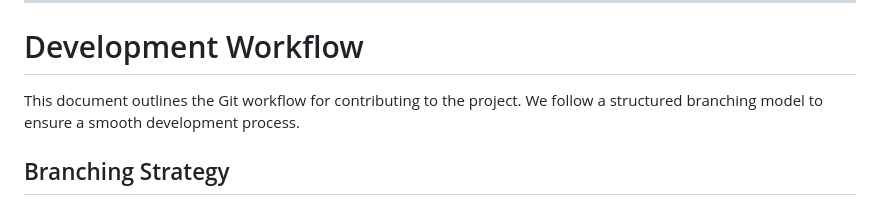
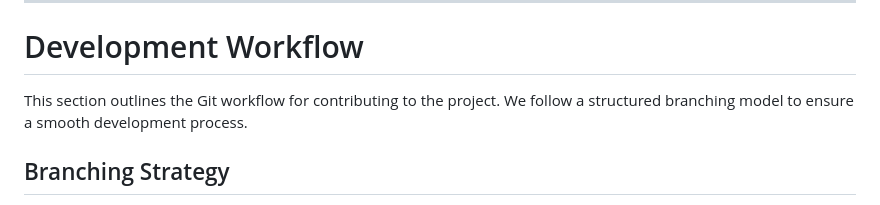
Before and after one commit to circularlizard/login-with-google, a Markdown page: docs/CONTRIBUTING.md, the part around the change. Rendered like a GitHub page.

Commit message:
refactor: update the development workflow section

```diff
--- a/docs/CONTRIBUTING.md
+++ b/docs/CONTRIBUTING.md
@@ -28,7 +28,7 @@ Want to contribute a new feature? Start a conversation by logging an [issue](htt
 
 # Development Workflow
 
-This document outlines the Git workflow for contributing to the project. We follow a structured branching model to ensure a smooth development process.
+This section outlines the Git workflow for contributing to the project. We follow a structured branching model to ensure a smooth development process.
 
 ## Branching Strategy
 
```
